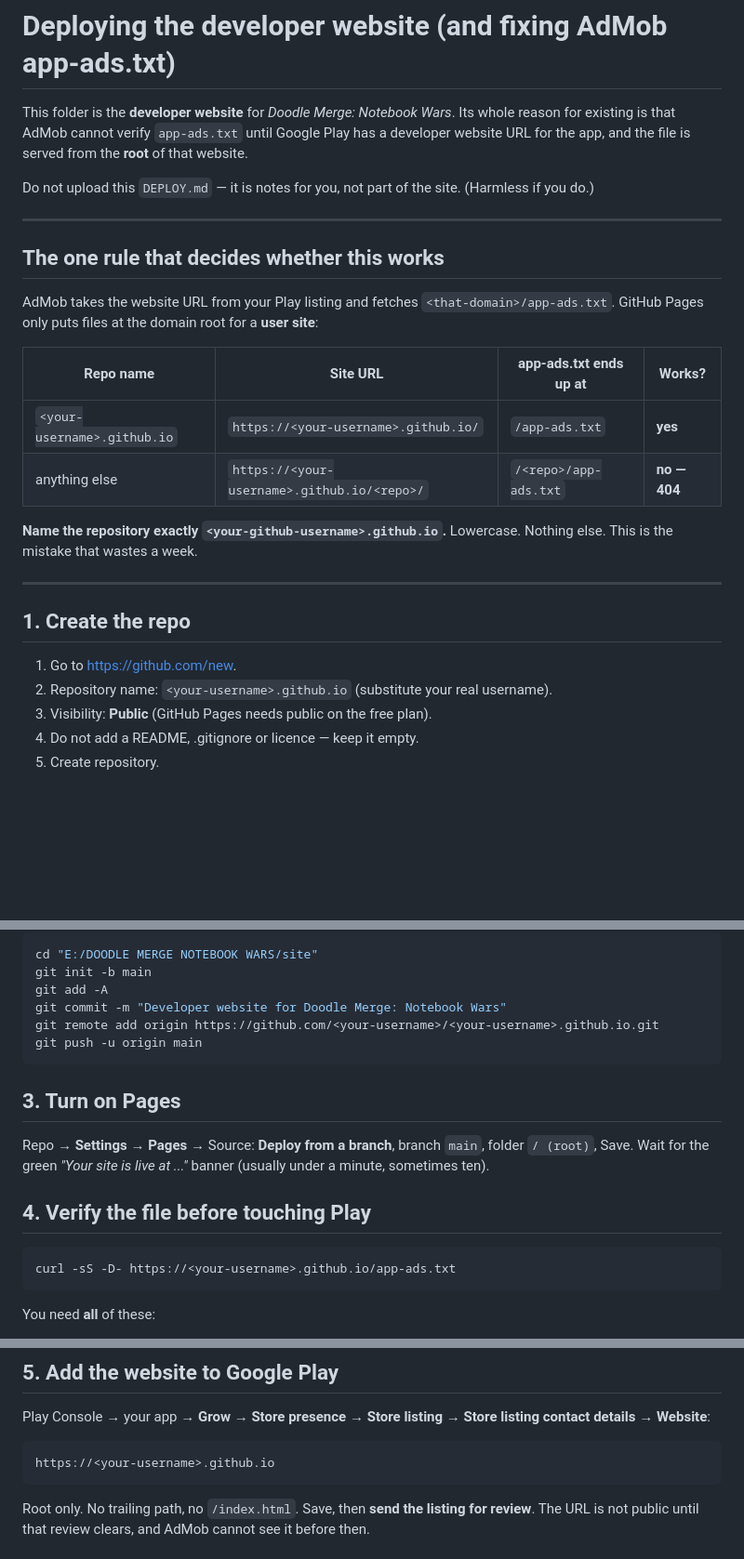
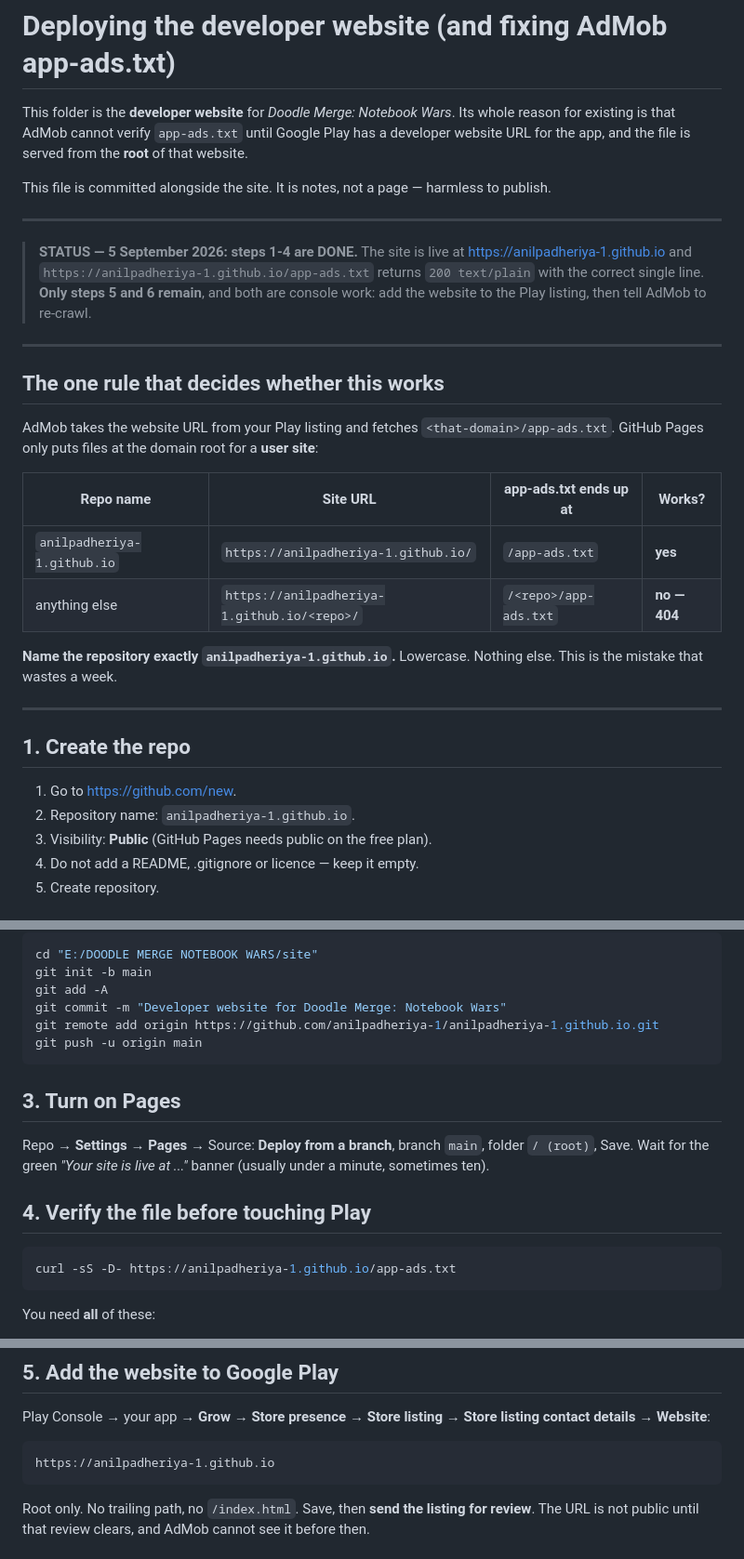
Before and after one commit to anilpadheriya-1/anilpadheriya-1.github.io, a Markdown page: DEPLOY.md, 3 parts joined by grey strips. Shown at 93% size. Rendered like a GitHub page; blank space fills up the shorter version.

Commit message:
Record deployment status: site live, Play and AdMob steps remaining

````diff
--- a/DEPLOY.md
+++ b/DEPLOY.md
@@ -4,7 +4,14 @@ This folder is the **developer website** for *Doodle Merge: Notebook Wars*. Its
 existing is that AdMob cannot verify `app-ads.txt` until Google Play has a developer website URL
 for the app, and the file is served from the **root** of that website.
 
-Do not upload this `DEPLOY.md` — it is notes for you, not part of the site. (Harmless if you do.)
+This file is committed alongside the site. It is notes, not a page — harmless to publish.
+
+---
+
+> **STATUS — 5 September 2026: steps 1-4 are DONE.** The site is live at
+> <https://anilpadheriya-1.github.io> and `https://anilpadheriya-1.github.io/app-ads.txt`
+> returns `200 text/plain` with the correct single line. **Only steps 5 and 6 remain**, and
+> both are console work: add the website to the Play listing, then tell AdMob to re-crawl.
 
 ---
 
@@ -15,10 +22,10 @@ GitHub Pages only puts files at the domain root for a **user site**:
 
 | Repo name | Site URL | app-ads.txt ends up at | Works? |
 |---|---|---|---|
-| `<your-username>.github.io` | `https://<your-username>.github.io/` | `/app-ads.txt` | **yes** |
-| anything else | `https://<your-username>.github.io/<repo>/` | `/<repo>/app-ads.txt` | **no — 404** |
+| `anilpadheriya-1.github.io` | `https://anilpadheriya-1.github.io/` | `/app-ads.txt` | **yes** |
+| anything else | `https://anilpadheriya-1.github.io/<repo>/` | `/<repo>/app-ads.txt` | **no — 404** |
 
-**Name the repository exactly `<your-github-username>.github.io`.** Lowercase. Nothing else.
+**Name the repository exactly `anilpadheriya-1.github.io`.** Lowercase. Nothing else.
 This is the mistake that wastes a week.
 
 ---
@@ -26,7 +33,7 @@ This is the mistake that wastes a week.
 ## 1. Create the repo
 
 1. Go to <https://github.com/new>.
-2. Repository name: `<your-username>.github.io` (substitute your real username).
+2. Repository name: `anilpadheriya-1.github.io`.
 3. Visibility: **Public** (GitHub Pages needs public on the free plan).
 4. Do not add a README, .gitignore or licence — keep it empty.
 5. Create repository.
@@ -52,7 +59,7 @@ cd "E:/DOODLE MERGE NOTEBOOK WARS/site"
 git init -b main
 git add -A
 git commit -m "Developer website for Doodle Merge: Notebook Wars"
-git remote add origin https://github.com/<your-username>/<your-username>.github.io.git
+git remote add origin https://github.com/anilpadheriya-1/anilpadheriya-1.github.io.git
 git push -u origin main
 ```
 
@@ -64,7 +71,7 @@ Save. Wait for the green *"Your site is live at ..."* banner (usually under a mi
 ## 4. Verify the file before touching Play
 
 ```bash
-curl -sS -D- https://<your-username>.github.io/app-ads.txt
+curl -sS -D- https://anilpadheriya-1.github.io/app-ads.txt
 ```
 
 You need **all** of these:
@@ -82,7 +89,7 @@ Play Console → your app → **Grow → Store presence → Store listing** →
 **Store listing contact details** → **Website**:
 
 ```
-https://<your-username>.github.io
+https://anilpadheriya-1.github.io
 ```
 
 Root only. No trailing path, no `/index.html`. Save, then **send the listing for review**.
````
